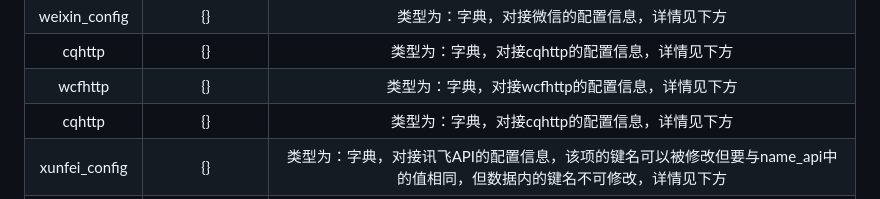
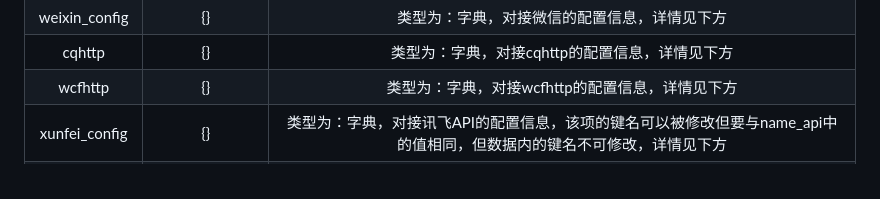
Before and after one commit to jiubanyipeng/Bot, a Markdown page: README.md, the part around the change. Rendered like a GitHub page.

```diff
--- a/README.md
+++ b/README.md
@@ -100,11 +100,6 @@
         <td>wcfhttp</td>
         <td>{}</td>
         <td>类型为：字典，对接wcfhttp的配置信息，详情见下方</td>
-    </tr>
-    <tr align="center">
-        <td>cqhttp</td>
-        <td>{}</td>
-        <td>类型为：字典，对接cqhttp的配置信息，详情见下方</td>
     </tr>
     <tr align="center">
         <td>xunfei_config</td>
```
